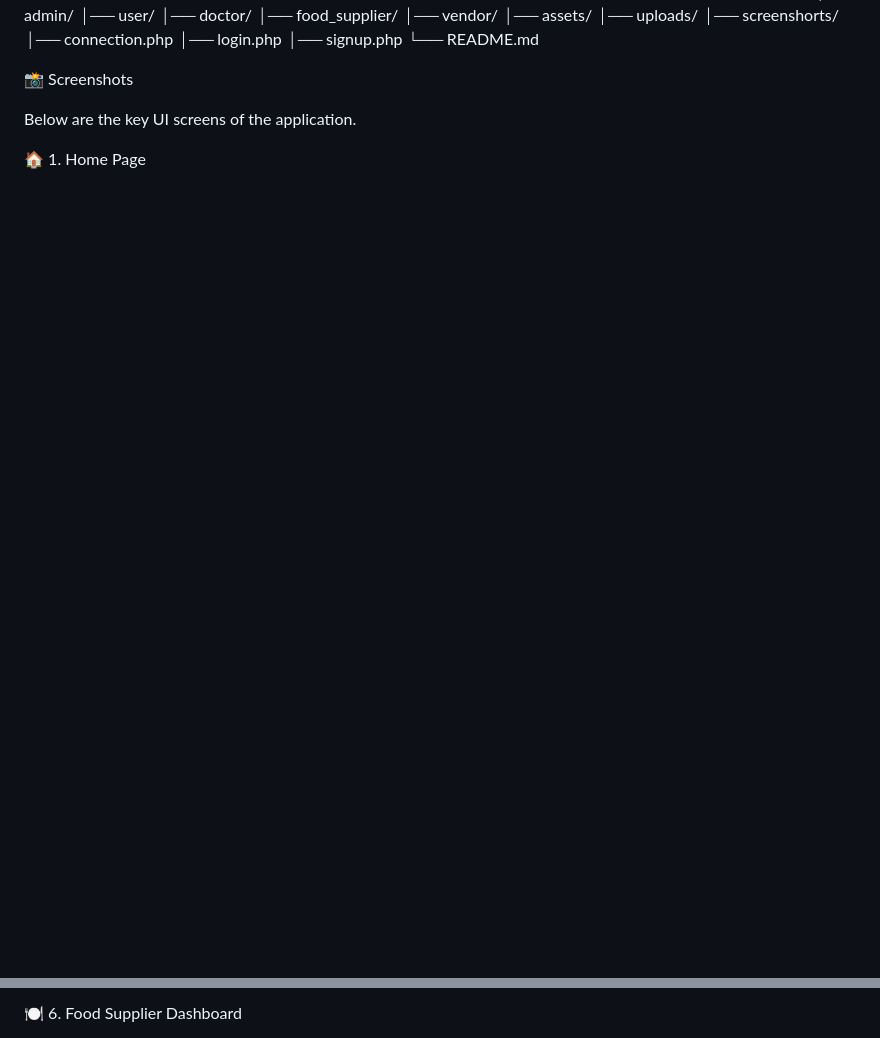
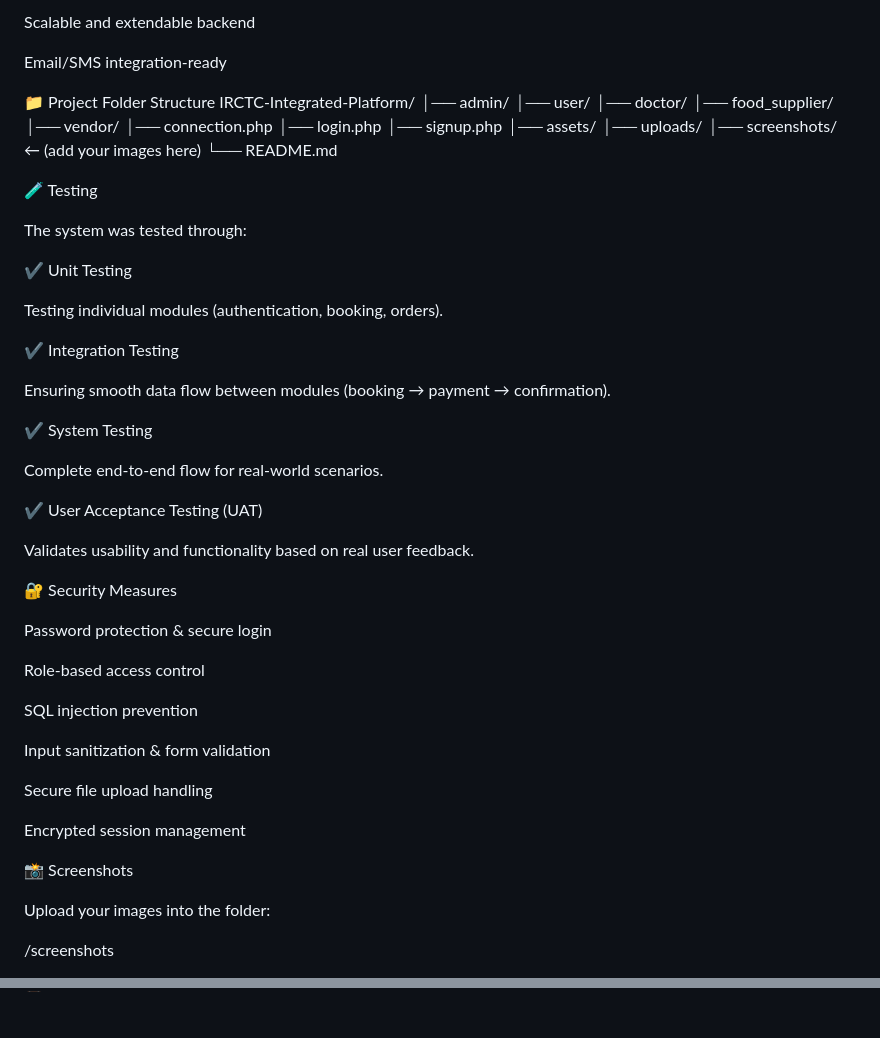
Before and after one commit to genesis899/irtc, a Markdown page: README.md, 2 parts joined by grey strips. Drawn GitHub-style; blank space fills up the shorter version.

```diff
--- a/README.md
+++ b/README.md
@@ -91,20 +110,59 @@ Environment	XAMPP / WAMP / LAMP
+Scalable and extendable backend
+
+Email/SMS integration-ready
+
+📁 Project Folder Structure
 IRCTC-Integrated-Platform/
 │── admin/
 │── user/
 │── doctor/
 │── food_supplier/
 │── vendor/
-│── assets/
-│── uploads/
-│── screenshorts/
 │── connection.php
 │── login.php
 │── signup.php
+│── assets/
+│── uploads/
+│── screenshots/   ← (add your images here)
 └── README.md
+
+🧪 Testing
+
+The system was tested through:
+
+✔ Unit Testing
+
+Testing individual modules (authentication, booking, orders).
+
+✔ Integration Testing
+
+Ensuring smooth data flow between modules (booking → payment → confirmation).
+
+✔ System Testing
+
+Complete end-to-end flow for real-world scenarios.
+
+✔ User Acceptance Testing (UAT)
+
+Validates usability and functionality based on real user feedback.
+
+🔐 Security Measures
+
+Password protection & secure login
+
+Role-based access control
+
+SQL injection prevention
+
+Input sanitization & form validation
+
+Secure file upload handling
+
+Encrypted session management
 
 📸 Screenshots
 
-Below are the key UI screens of the application.
+Upload your images into the folder:
 
-🏠 1. Home Page
+/screenshots
 
@@ -128,3 +183,2 @@ Below are the key UI screens of the application.
 
-🍽️ 6. Food Supplier Dashboard
 
```
Also changed, not shown: other parts of README.md (+93 -95 lines).
